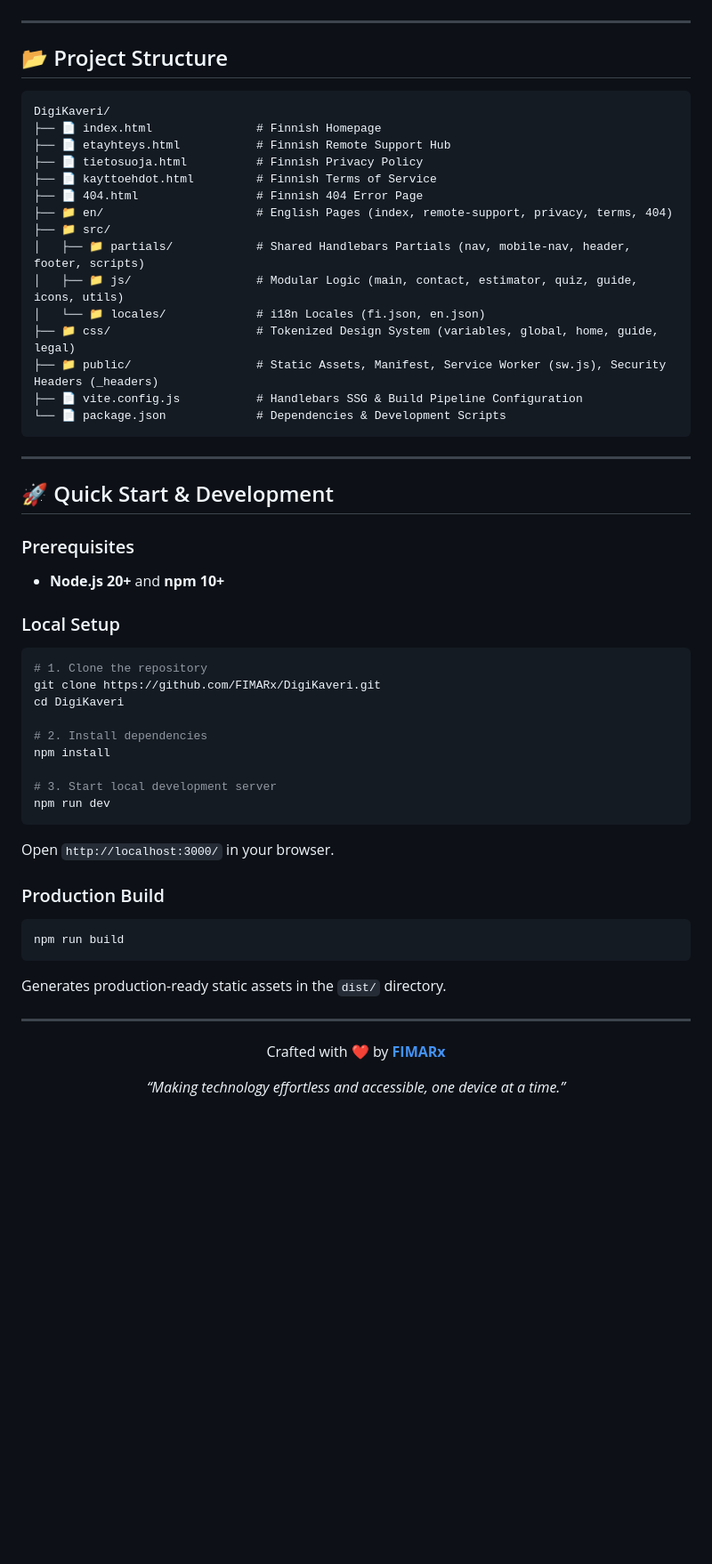
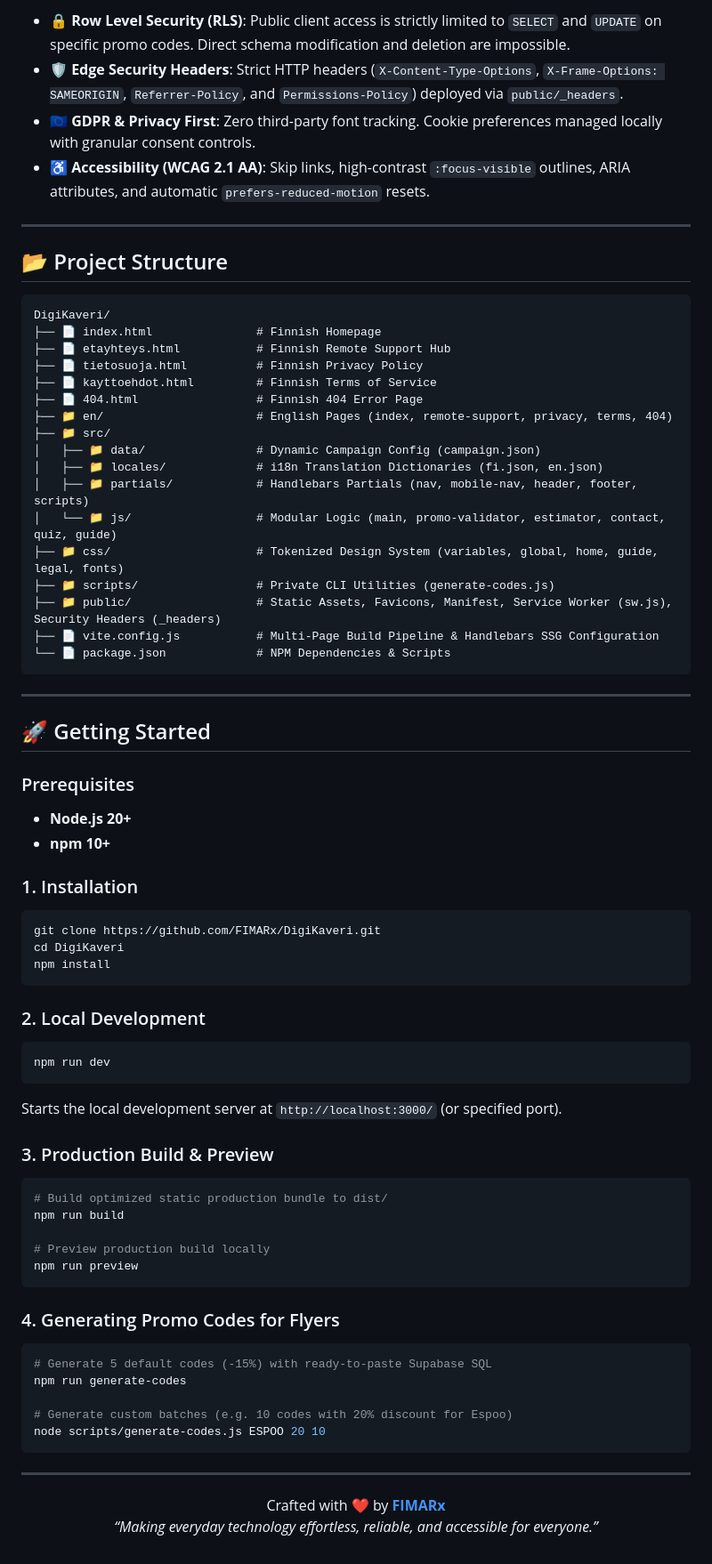
Before and after one commit to FIMARx/DigiKaveri, a Markdown page: README.md, the part around one of its changes. Shown at 89% size. GitHub-like rendering; blank space fills up the shorter version.

Commit message:
docs: enhance README with system architecture, Supabase cloud documentation, and professional branding

````diff
--- a/README.md
+++ b/README.md
@@ -86,3 +109,7 @@ The remote support hub at [`/etayhteys.html`](https://digikaveri.com/etayhteys.h
+- 🔒 **Row Level Security (RLS)**: Public client access is strictly limited to `SELECT` and `UPDATE` on specific promo codes. Direct schema modification and deletion are impossible.
+- 🛡️ **Edge Security Headers**: Strict HTTP headers (`X-Content-Type-Options`, `X-Frame-Options: SAMEORIGIN`, `Referrer-Policy`, and `Permissions-Policy`) deployed via `public/_headers`.
+- 🇪🇺 **GDPR & Privacy First**: Zero third-party font tracking. Cookie preferences managed locally with granular consent controls.
+- ♿ **Accessibility (WCAG 2.1 AA)**: Skip links, high-contrast `:focus-visible` outlines, ARIA attributes, and automatic `prefers-reduced-motion` resets.
 
 ---
 
@@ -97,53 +124,61 @@ DigiKaveri/
 ├── 📄 404.html                 # Finnish 404 Error Page
 ├── 📁 en/                      # English Pages (index, remote-support, privacy, terms, 404)
 ├── 📁 src/
-│   ├── 📁 partials/            # Shared Handlebars Partials (nav, mobile-nav, header, footer, scripts)
-│   ├── 📁 js/                  # Modular Logic (main, contact, estimator, quiz, guide, icons, utils)
-│   └── 📁 locales/             # i18n Locales (fi.json, en.json)
-├── 📁 css/                     # Tokenized Design System (variables, global, home, guide, legal)
-├── 📁 public/                  # Static Assets, Manifest, Service Worker (sw.js), Security Headers (_headers)
-├── 📄 vite.config.js           # Handlebars SSG & Build Pipeline Configuration
-└── 📄 package.json             # Dependencies & Development Scripts
+│   ├── 📁 data/                # Dynamic Campaign Config (campaign.json)
+│   ├── 📁 locales/             # i18n Translation Dictionaries (fi.json, en.json)
+│   ├── 📁 partials/            # Handlebars Partials (nav, mobile-nav, header, footer, scripts)
+│   └── 📁 js/                  # Modular Logic (main, promo-validator, estimator, contact, quiz, guide)
+├── 📁 css/                     # Tokenized Design System (variables, global, home, guide, legal, fonts)
+├── 📁 scripts/                 # Private CLI Utilities (generate-codes.js)
+├── 📁 public/                  # Static Assets, Favicons, Manifest, Service Worker (sw.js), Security Headers (_headers)
+├── 📄 vite.config.js           # Multi-Page Build Pipeline & Handlebars SSG Configuration
+└── 📄 package.json             # NPM Dependencies & Scripts
 ```
 
 ---
 
-## 🚀 Quick Start & Development
+## 🚀 Getting Started
 
 ### Prerequisites
+- **Node.js 20+**
+- **npm 10+**
 
-- **Node.js 20+** and **npm 10+**
-
-### Local Setup
-
+### 1. Installation
 ```bash
-# 1. Clone the repository
 git clone https://github.com/FIMARx/DigiKaveri.git
 cd DigiKaveri
+npm install
+```
 
-# 2. Install dependencies
-npm install
-
-# 3. Start local development server
+### 2. Local Development
+```bash
 npm run dev
 ```
+Starts the local development server at `http://localhost:3000/` (or specified port).
 
-Open `http://localhost:3000/` in your browser.
+### 3. Production Build & Preview
+```bash
+# Build optimized static production bundle to dist/
+npm run build
 
-### Production Build
-
-```bash
-npm run build
+# Preview production build locally
+npm run preview
 ```
 
-Generates production-ready static assets in the `dist/` directory.
+### 4. Generating Promo Codes for Flyers
+```bash
+# Generate 5 default codes (-15%) with ready-to-paste Supabase SQL
+npm run generate-codes
+
+# Generate custom batches (e.g. 10 codes with 20% discount for Espoo)
+node scripts/generate-codes.js ESPOO 20 10
+```
 
 ---
 
 <div align="center">
 
   Crafted with ❤️ by **[FIMARx](https://github.com/FIMARx)**
-
-  *“Making technology effortless and accessible, one device at a time.”*
+  *“Making everyday technology effortless, reliable, and accessible for everyone.”*
 
 </div>
````
Also changed, not shown: other parts of README.md (+81 -58 lines).
